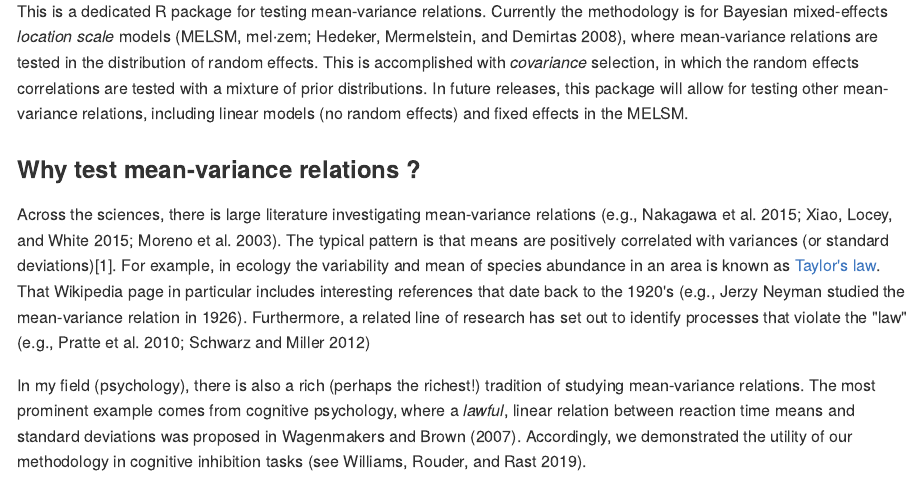
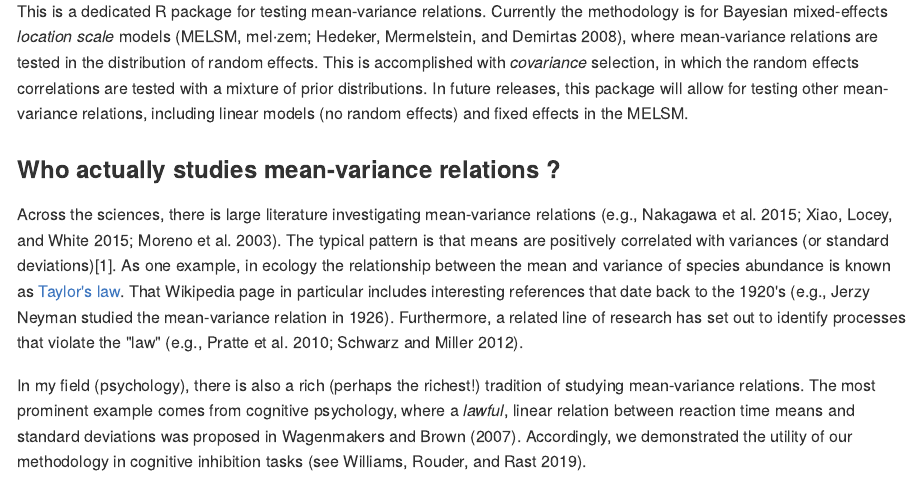
Before and after one commit to donaldRwilliams/hypMuVar, an R Markdown document (README.Rmd): the page in a window 1100 px wide, from 220 px down. The pictures show the output file README.md that the author committed with the source, drawn offline in the style of GitHub.

Commit message:
change sub heading

```diff
--- a/README.Rmd
+++ b/README.Rmd
@@ -20,15 +20,14 @@ knitr::opts_chunk$set(
 This is a dedicated R package for testing mean-variance relations. Currently the methodology is for Bayesian mixed-effects *location scale* models [MELSM, mel$\cdot$zem; @Hedeker2008], where mean-variance relations are tested in the distribution of random effects. This is accomplished with *covariance* selection, in which the random effects correlations are tested with a mixture
 of prior distributions. In future releases, this package will allow for testing other mean-variance relations, including linear models (no random effects) and fixed effects in the MELSM.
 
-### Why test mean-variance relations ?
+### Who actually studies mean-variance relations ?
 Across the sciences, there is large literature investigating mean-variance
 relations [e.g., @nakagawa2015meta; @xiao2015process; @moreno2003relationship].
 The typical pattern is that means are positively correlated with
 variances (or standard deviations)^[Interestingly, I recently came across a paper investigating the mean-variance relation in guppies [@mitchell2016towards]. Apparently, in that field, the MELSM has been termed the  *doubly hierarchical model* (see here [dhglm](https://rdrr.io/cran/dhglm/)).].
- For example, in ecology the variability
-and mean of species abundance in an area is known as [Taylor's law](https://en.wikipedia.org/wiki/Taylor%27s_law). That Wikipedia page in particular includes interesting references that date back
+As one example, in ecology the relationship between the mean and variance of species abundance is known as [Taylor's law](https://en.wikipedia.org/wiki/Taylor%27s_law). That Wikipedia page in particular includes interesting references that date back
 to the 1920's (e.g., Jerzy Neyman studied the mean-variance relation in 1926).
-Furthermore, a related line of research has set out to identify processes that violate the "law" [e.g., @Pratte2010; @Schwarz2012]
+Furthermore, a related line of research has set out to identify processes that violate the "law" [e.g., @Pratte2010; @Schwarz2012].
 
 In my field (psychology), there is also a rich (perhaps the richest!) tradition of studying mean-variance relations. The most prominent example comes from cognitive psychology, where a *lawful*, linear relation between reaction time means and standard deviations was proposed in @wagenmakers2007linear. Accordingly, we demonstrated the utility of our methodology in cognitive inhibition tasks [see @williams2019beneath].
 
```
Also changed, not shown: README.md.
